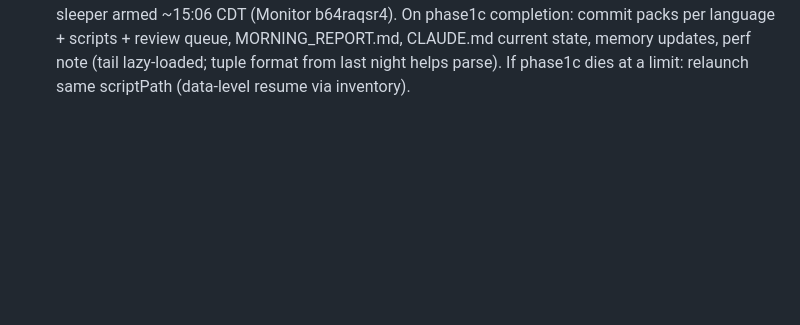
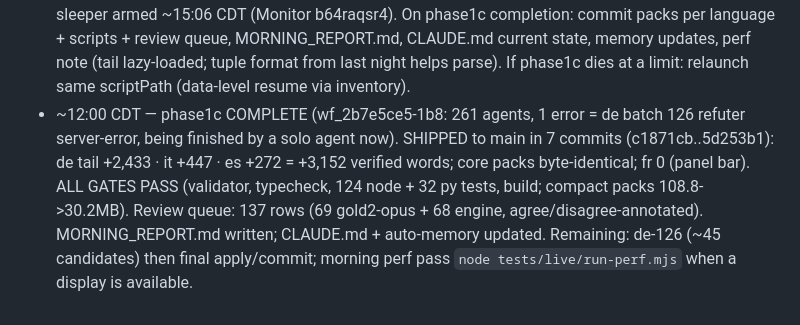
Before and after one commit to Jason-Latz/contexto, a Markdown page: docs/overnight-2026-07-12/STATE.md, the part around the change. Drawn GitHub-style; blank space fills up the shorter version.

Commit message:
Write the overnight morning report + close out the run ledger
Co-Authored-By: Claude Opus 4.8 <noreply@anthropic.com>

```diff
--- a/docs/overnight-2026-07-12/STATE.md
+++ b/docs/overnight-2026-07-12/STATE.md
@@ -128,3 +128,12 @@
   state, memory updates, perf note (tail lazy-loaded; tuple format from last night
   helps parse). If phase1c dies at a limit: relaunch same scriptPath (data-level
   resume via inventory).
+- ~12:00 CDT — phase1c COMPLETE (wf_2b7e5ce5-1b8: 261 agents, 1 error = de batch 126
+  refuter server-error, being finished by a solo agent now). SHIPPED to main in 7
+  commits (c1871cb..5d253b1): de tail +2,433 · it +447 · es +272 = +3,152 verified
+  words; core packs byte-identical; fr 0 (panel bar). ALL GATES PASS (validator,
+  typecheck, 124 node + 32 py tests, build; compact packs 108.8->30.2MB). Review queue:
+  137 rows (69 gold2-opus + 68 engine, agree/disagree-annotated). MORNING_REPORT.md
+  written; CLAUDE.md + auto-memory updated. Remaining: de-126 (~45 candidates) then
+  final apply/commit; morning perf pass `node tests/live/run-perf.mjs` when a display
+  is available.
```
Also changed, not shown: docs/overnight-2026-07-12/MORNING_REPORT.md (added, +94 -0 lines).
